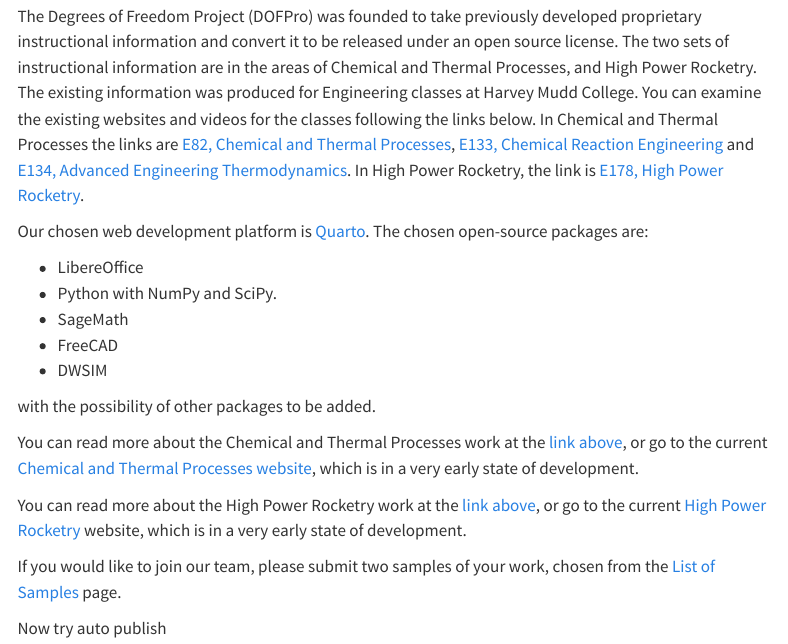
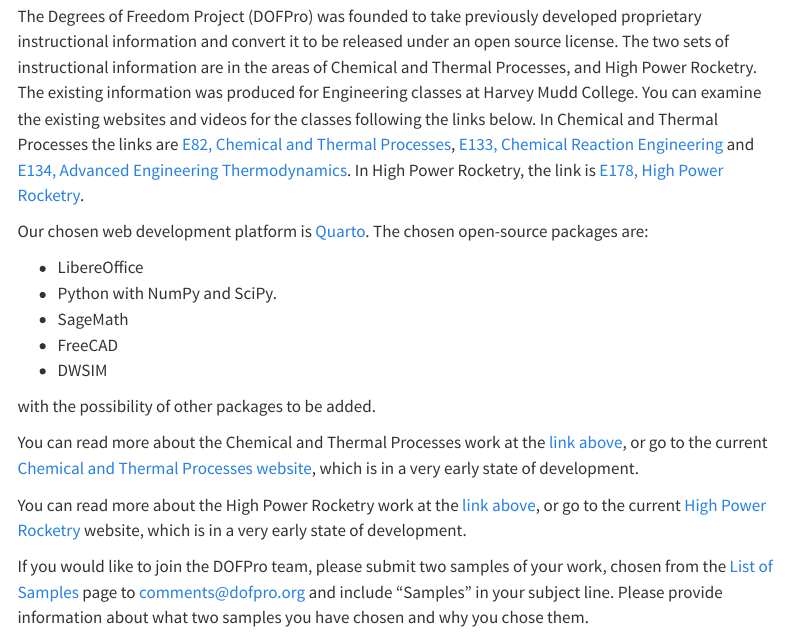
Before and after one commit to DOFProGuru/DOFProGuru.github.io, a Quarto document (index.qmd): the page in a window 1100 px wide, from 100 px down. Rendered offline with R 4.5, knitr and Pandoc in place of Quarto, with nearby package versions; menus at the side of the page are left out.

Commit message:
Fix Cross Site Links
Change the references to erik.spjut.me to dofpro.org

```diff
--- a/index.qmd
+++ b/index.qmd
@@ -15,10 +15,8 @@
 
 with the possibility of other packages to be added.
 
-You can read more about the Chemical and Thermal Processes work at the [link above](ChemE.qmd), or go to the current [Chemical and Thermal Processes website](https://erik.spjut.me/CTP/), which is in a very early state of development.
+You can read more about the Chemical and Thermal Processes work at the [link above](ChemE.qmd), or go to the current [Chemical and Thermal Processes website](https://dofpro.org/CTP/), which is in a very early state of development.
 
-You can read more about the High Power Rocketry work at the [link above](Rocketry.qmd), or go to the current [High Power Rocketry](https://erik.spjut.me/RCK/) website, which is in a very early state of development.
+You can read more about the High Power Rocketry work at the [link above](Rocketry.qmd), or go to the current [High Power Rocketry](https://dofpro.org/RCK/) website, which is in a very early state of development.
 
-If you would like to join our team, please submit two samples of your work, chosen from the [List of Samples](samples.qmd) page.
-
-Now try auto publish
+If you would like to join the DOFPro team, please submit two samples of your work, chosen from the [List of Samples](samples.qmd) page to [comments\@dofpro.org](mailto:comments\@dofpro.org?subject="Samples") and include "Samples" in your subject line. Please provide information about what two samples you have chosen and why you chose them.
```
Also changed, not shown: ChemE.qmd (+1 -1 lines), Rocketry.qmd (+1 -1 lines), samples.qmd (+2 -2 lines).
